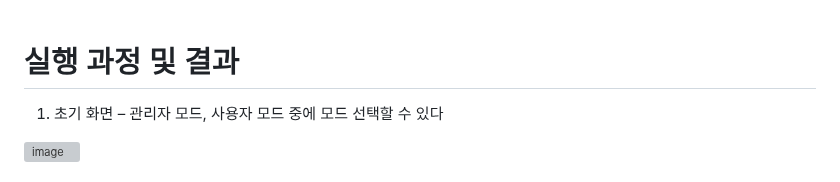
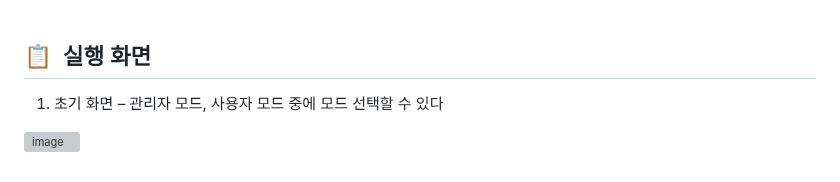
Before and after one commit to kyum-q/ReadingRoomManagement, a Markdown page: README.md, the part around the change. GitHub-like rendering; grey boxes are pictures that could not be loaded.

```diff
--- a/README.md
+++ b/README.md
@@ -81,7 +81,7 @@ LED – GPIO 5, GPIO 6, GPIO 13, GPIO 19<br>
 **7) manager.html** – 관리자 모드 html (초음파센서 차트, 카메라 촬영, 사용자 사용 종료)<br><br>
 
 
-# 실행 과정 및 결과
+## 📋&nbsp; 실행 화면
 
 1. 초기 화면 – 관리자 모드, 사용자 모드 중에 모드 선택할 수 있다
 
```
